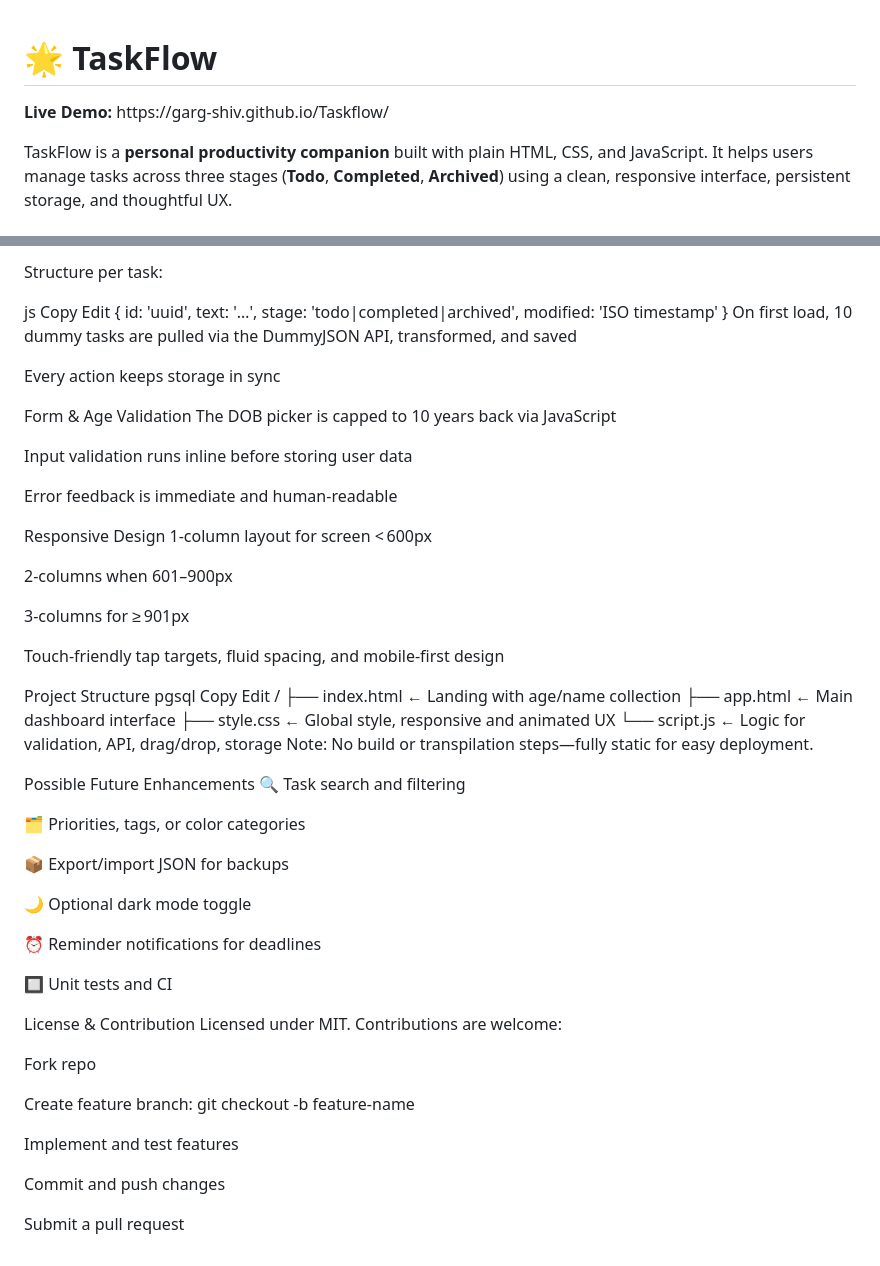
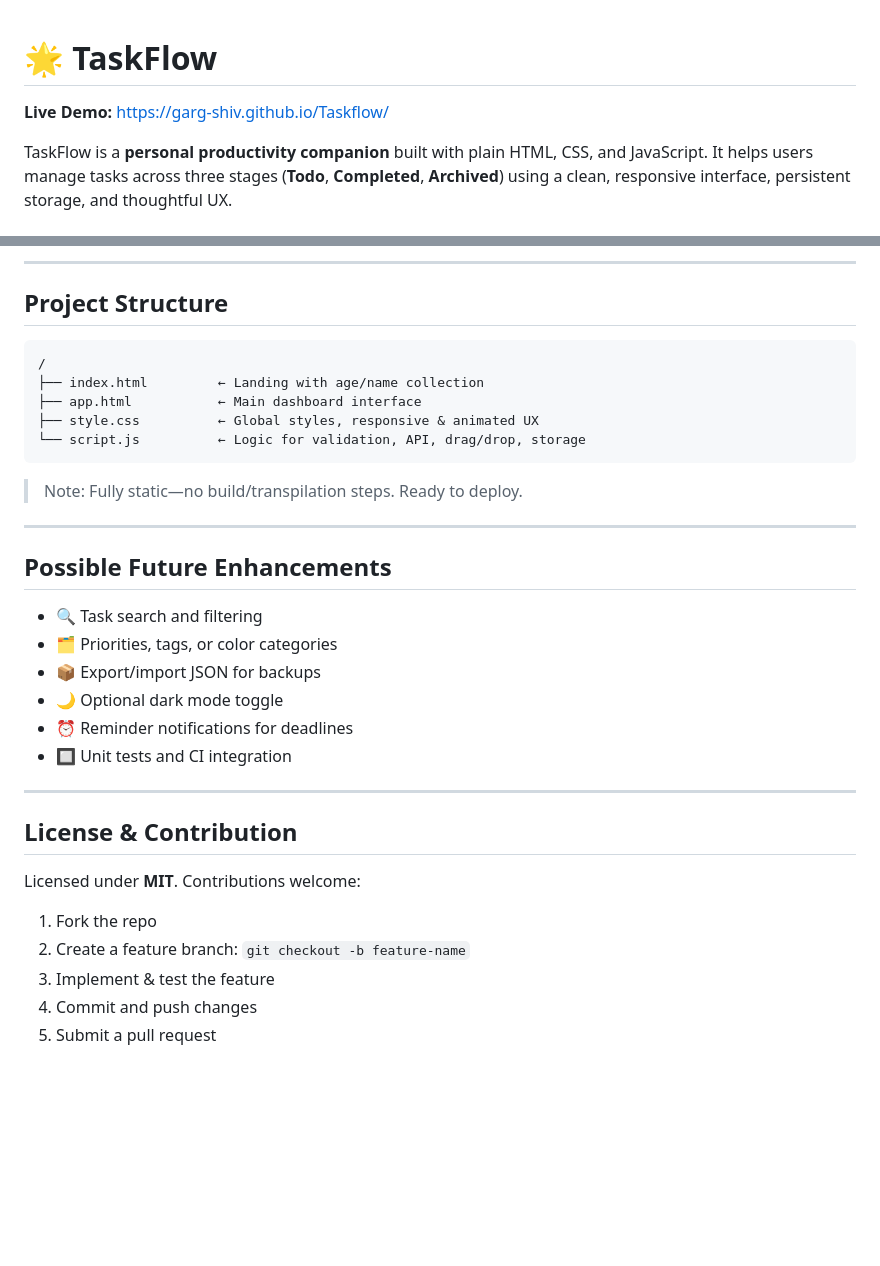
Before and after one commit to garg-shiv/Taskflow, a Markdown page: README.md, 2 parts joined by grey strips. Rendered like a GitHub page; blank space fills up the shorter version.

````diff
--- a/README.md
+++ b/README.md
@@ -1,6 +1,7 @@
+
 # 🌟 TaskFlow
 
-**Live Demo:** https://garg‑shiv.github.io/Taskflow/
+**Live Demo:** [https://garg‑shiv.github.io/Taskflow/](https://garg‑shiv.github.io/Taskflow/)
 
 TaskFlow is a **personal productivity companion** built with plain HTML, CSS, and JavaScript. It helps users manage tasks across three stages (**Todo**, **Completed**, **Archived**) using a clean, responsive interface, persistent storage, and thoughtful UX.
 
@@ -121,68 +146,37 @@ Tasks stored in localStorage under tasks
 
-Structure per task:
+---
 
-js
-Copy
-Edit
-{
-  id: 'uuid',
-  text: '…',
-  stage: 'todo|completed|archived',
-  modified: 'ISO timestamp'
-}
-On first load, 10 dummy tasks are pulled via the DummyJSON API, transformed, and saved
+## Project Structure
 
-Every action keeps storage in sync
-
-Form & Age Validation
-The DOB picker is capped to 10 years back via JavaScript
-
-Input validation runs inline before storing user data
-
-Error feedback is immediate and human-readable
-
-Responsive Design
-1-column layout for screen < 600px
-
-2-columns when 601–900px
-
-3-columns for ≥ 901px
-
-Touch-friendly tap targets, fluid spacing, and mobile-first design
-
-Project Structure
-pgsql
-Copy
-Edit
+```
 /
 ├── index.html         ← Landing with age/name collection
 ├── app.html           ← Main dashboard interface
-├── style.css          ← Global style, responsive and animated UX
+├── style.css          ← Global styles, responsive & animated UX
 └── script.js          ← Logic for validation, API, drag/drop, storage
-Note: No build or transpilation steps—fully static for easy deployment.
+```
 
-Possible Future Enhancements
-🔍 Task search and filtering
+> Note: Fully static—no build/transpilation steps. Ready to deploy.
 
-🗂️ Priorities, tags, or color categories
+---
 
-📦 Export/import JSON for backups
+## Possible Future Enhancements
 
-🌙 Optional dark mode toggle
+- 🔍 Task search and filtering
+- 🗂️ Priorities, tags, or color categories
+- 📦 Export/import JSON for backups
+- 🌙 Optional dark mode toggle
+- ⏰ Reminder notifications for deadlines
+- 🔲 Unit tests and CI integration
 
-⏰ Reminder notifications for deadlines
+---
 
-🔲 Unit tests and CI
+## License & Contribution
 
-License & Contribution
-Licensed under MIT. Contributions are welcome:
+Licensed under **MIT**. Contributions welcome:
 
-Fork repo
-
-Create feature branch: git checkout -b feature-name
-
-Implement and test features
-
-Commit and push changes
-
-Submit a pull request
+1. Fork the repo
+2. Create a feature branch: `git checkout -b feature-name`
+3. Implement & test the feature
+4. Commit and push changes
+5. Submit a pull request
````
Also changed, not shown: other parts of README.md (+55 -31 lines).
